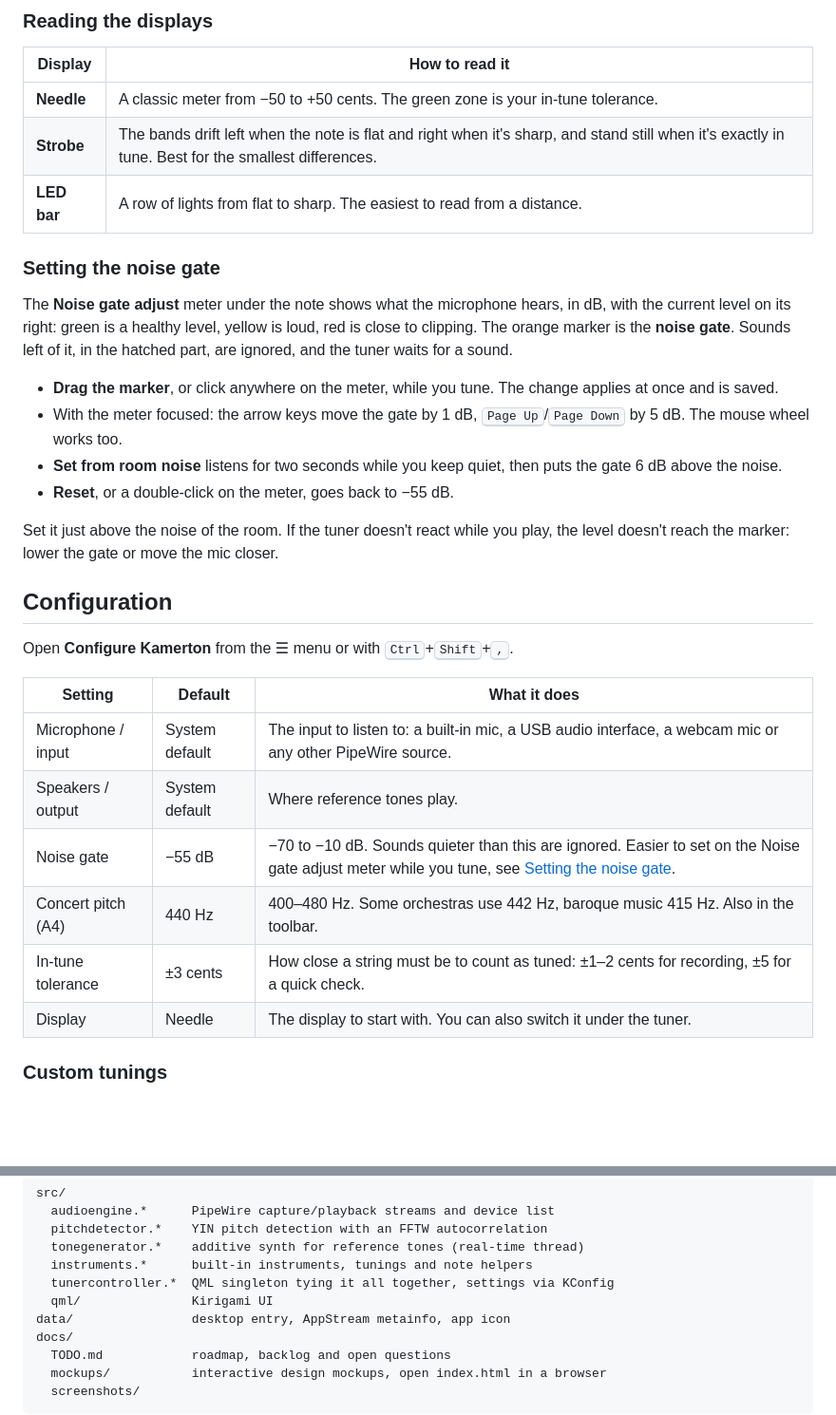
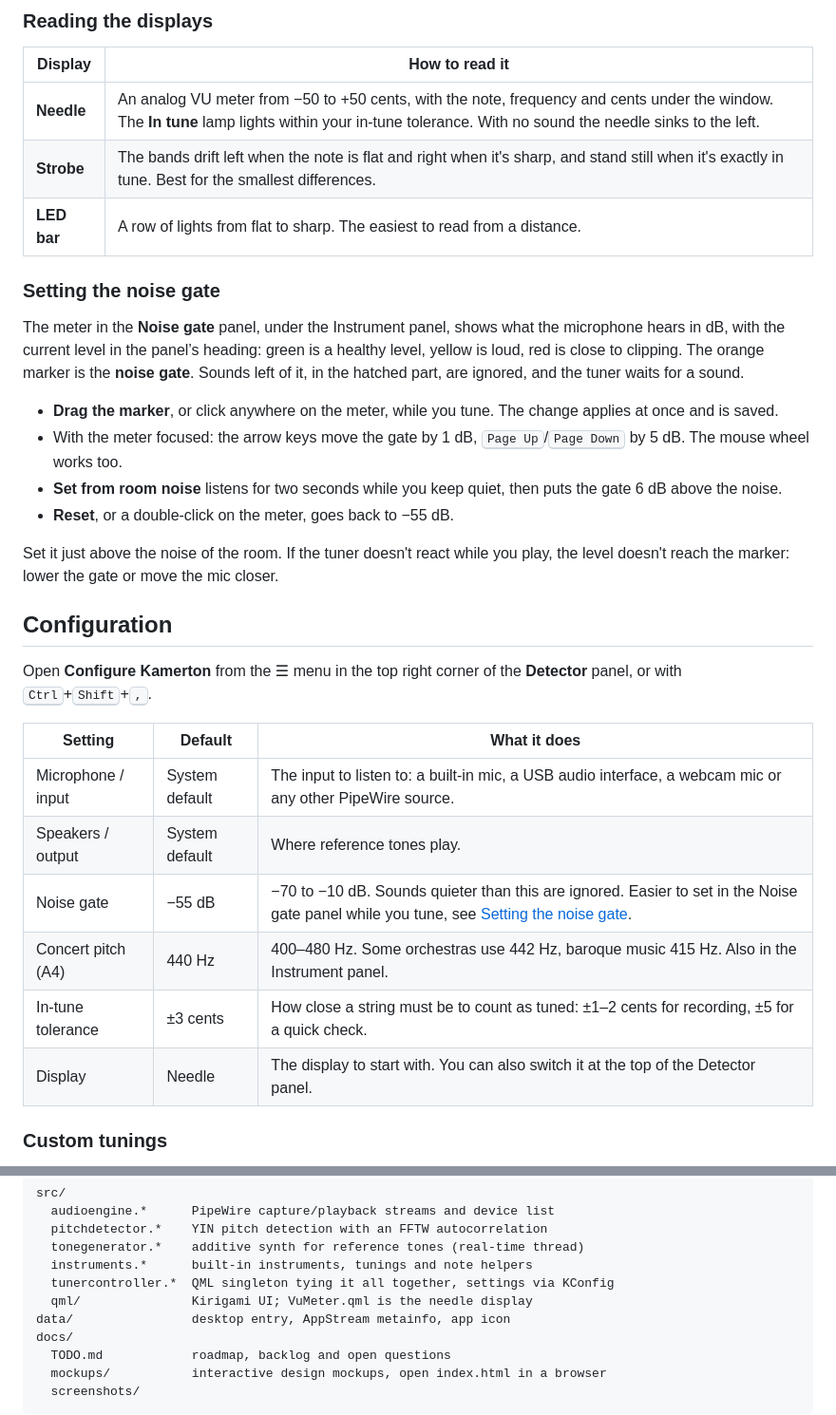
Before and after one commit to bewzaalex/kamerton, a Markdown page: README.md, 2 parts joined by grey strips. Shown at 95% size. GitHub-like rendering; folded sections open; blank space fills up the shorter version.

```diff
--- a/README.md
+++ b/README.md
@@ -95,13 +107,13 @@ Tones fade in and out gently, so starting and stopping them doesn't click.
 
 | Display | How to read it |
 | --- | --- |
-| **Needle** | A classic meter from −50 to +50 cents. The green zone is your in-tune tolerance. |
+| **Needle** | An analog VU meter from −50 to +50 cents, with the note, frequency and cents under the window. The **In tune** lamp lights within your in-tune tolerance. With no sound the needle sinks to the left. |
 | **Strobe** | The bands drift left when the note is flat and right when it's sharp, and stand still when it's exactly in tune. Best for the smallest differences. |
 | **LED bar** | A row of lights from flat to sharp. The easiest to read from a distance. |
 
 ### Setting the noise gate
 
-The **Noise gate adjust** meter under the note shows what the microphone hears, in dB, with the current level on its right: green is a healthy level, yellow is loud, red is close to clipping. The orange marker is the **noise gate**. Sounds left of it, in the hatched part, are ignored, and the tuner waits for a sound.
+The meter in the **Noise gate** panel, under the Instrument panel, shows what the microphone hears in dB, with the current level in the panel’s heading: green is a healthy level, yellow is loud, red is close to clipping. The orange marker is the **noise gate**. Sounds left of it, in the hatched part, are ignored, and the tuner waits for a sound.
 
 - **Drag the marker**, or click anywhere on the meter, while you tune. The change applies at once and is saved.
 - With the meter focused: the arrow keys move the gate by 1 dB, <kbd>Page Up</kbd>/<kbd>Page Down</kbd> by 5 dB. The mouse wheel works too.
@@ -112,16 +124,16 @@ Set it just above the noise of the room. If the tuner doesn't react while you pl
 
 ## Configuration
 
-Open **Configure Kamerton** from the ☰ menu or with <kbd>Ctrl</kbd>+<kbd>Shift</kbd>+<kbd>,</kbd>.
+Open **Configure Kamerton** from the ☰ menu in the top right corner of the **Detector** panel, or with <kbd>Ctrl</kbd>+<kbd>Shift</kbd>+<kbd>,</kbd>.
 
 | Setting | Default | What it does |
 | --- | --- | --- |
 | Microphone / input | System default | The input to listen to: a built-in mic, a USB audio interface, a webcam mic or any other PipeWire source. |
 | Speakers / output | System default | Where reference tones play. |
-| Noise gate | −55 dB | −70 to −10 dB. Sounds quieter than this are ignored. Easier to set on the Noise gate adjust meter while you tune, see [Setting the noise gate](#setting-the-noise-gate). |
-| Concert pitch (A4) | 440 Hz | 400–480 Hz. Some orchestras use 442 Hz, baroque music 415 Hz. Also in the toolbar. |
+| Noise gate | −55 dB | −70 to −10 dB. Sounds quieter than this are ignored. Easier to set in the Noise gate panel while you tune, see [Setting the noise gate](#setting-the-noise-gate). |
+| Concert pitch (A4) | 440 Hz | 400–480 Hz. Some orchestras use 442 Hz, baroque music 415 Hz. Also in the Instrument panel. |
 | In-tune tolerance | ±3 cents | How close a string must be to count as tuned: ±1–2 cents for recording, ±5 for a quick check. |
-| Display | Needle | The display to start with. You can also switch it under the tuner. |
+| Display | Needle | The display to start with. You can also switch it at the top of the Detector panel. |
 
 ### Custom tunings
 
@@ -209,7 +221,7 @@ src/
   tonegenerator.*    additive synth for reference tones (real-time thread)
   instruments.*      built-in instruments, tunings and note helpers
   tunercontroller.*  QML singleton tying it all together, settings via KConfig
-  qml/               Kirigami UI
+  qml/               Kirigami UI; VuMeter.qml is the needle display
 data/                desktop entry, AppStream metainfo, app icon
 docs/
   TODO.md            roadmap, backlog and open questions
```
Also changed, not shown: other parts of README.md (+24 -12 lines), docs/TODO.md (+22 -1 lines), docs/screenshots/main-dark.png, docs/screenshots/violin-light.png, 12 other files.
